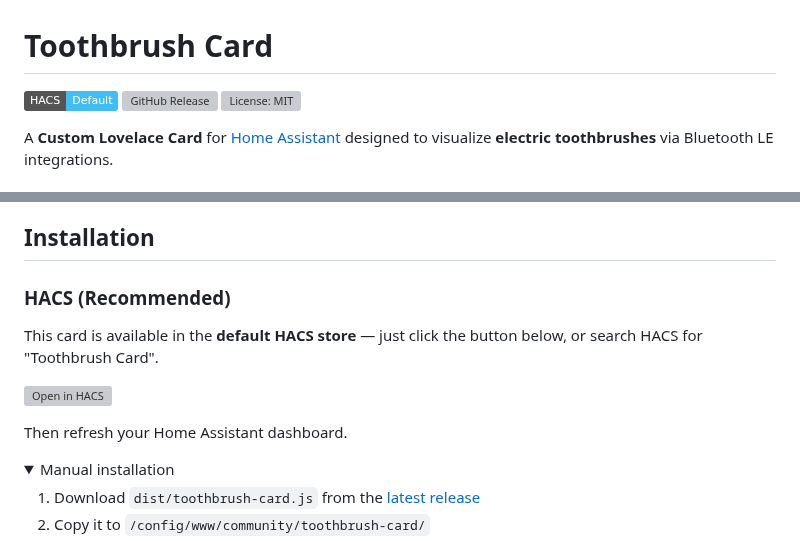
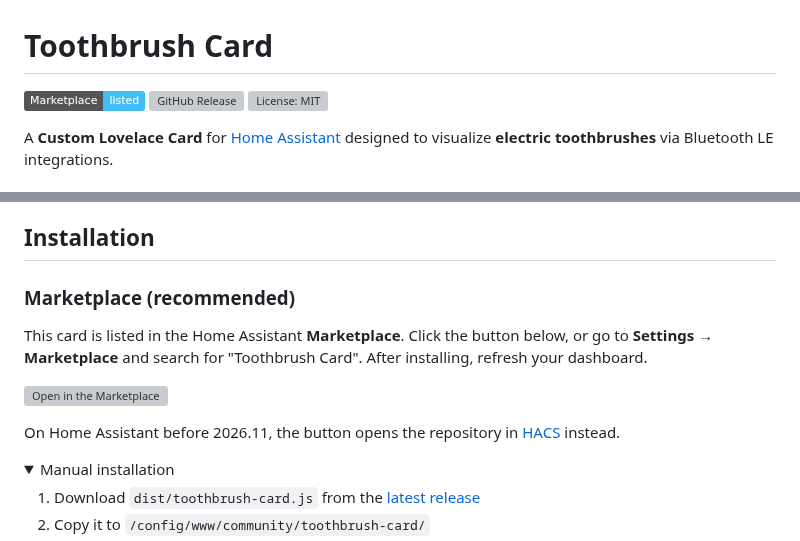
Before and after one commit to mtheli/toothbrush-card, a Markdown page: README.md, 2 parts joined by grey strips. GitHub-like rendering; folded sections open; badges without logos; grey boxes are pictures that could not be loaded.

Commit message:
README: install from the Marketplace instead of HACS
Home Assistant 2026.11 replaces HACS with the built-in Marketplace. The install button now uses the marketplace_repository redirect, which still opens HACS on older versions, and the HACS badge is replaced.

```diff
--- a/README.md
+++ b/README.md
@@ -1,6 +1,6 @@
 # Toothbrush Card
 
-[![hacs_badge](https://img.shields.io/badge/HACS-Default-41BDF5.svg)](https://github.com/hacs/default)
+[![Home Assistant Marketplace](https://img.shields.io/badge/Marketplace-listed-41BDF5.svg)](https://www.home-assistant.io/integrations/marketplace/)
 [![GitHub Release](https://img.shields.io/github/v/release/mtheli/toothbrush-card)](https://github.com/mtheli/toothbrush-card/releases)
 [![License: MIT](https://img.shields.io/github/license/mtheli/toothbrush-card)](LICENSE)
 
@@ -120,13 +120,13 @@ The card automatically detects the language configured in your Home Assistant in
 
 ## Installation
 
-### HACS (Recommended)
+### Marketplace (recommended)
 
-This card is available in the **default HACS store** — just click the button below, or search HACS for "Toothbrush Card".
+This card is listed in the Home Assistant **Marketplace**. Click the button below, or go to **Settings → Marketplace** and search for "Toothbrush Card". After installing, refresh your dashboard.
 
-[![Open in HACS](https://my.home-assistant.io/badges/hacs_repository.svg)](https://my.home-assistant.io/redirect/hacs_repository/?owner=mtheli&repository=toothbrush-card&category=plugin)
+[![Open in the Marketplace](https://my.home-assistant.io/badges/marketplace_repository.svg)](https://my.home-assistant.io/redirect/marketplace_repository/?owner=mtheli&repository=toothbrush-card&category=plugin)
 
-Then refresh your Home Assistant dashboard.
+On Home Assistant before 2026.11, the button opens the repository in [HACS](https://hacs.xyz/docs/use/) instead.
 
 <details>
 <summary>Manual installation</summary>
```
